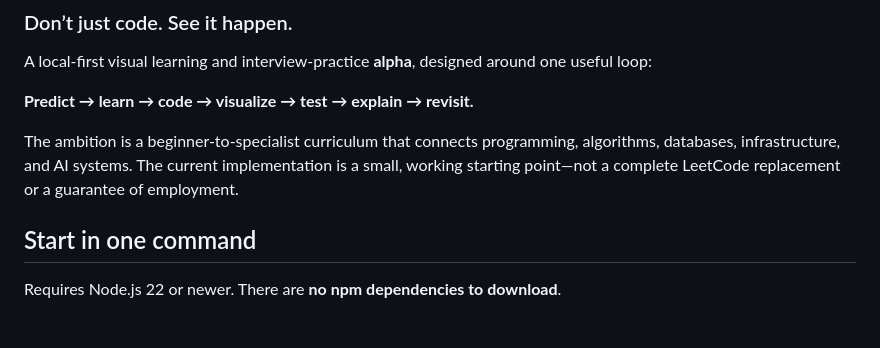
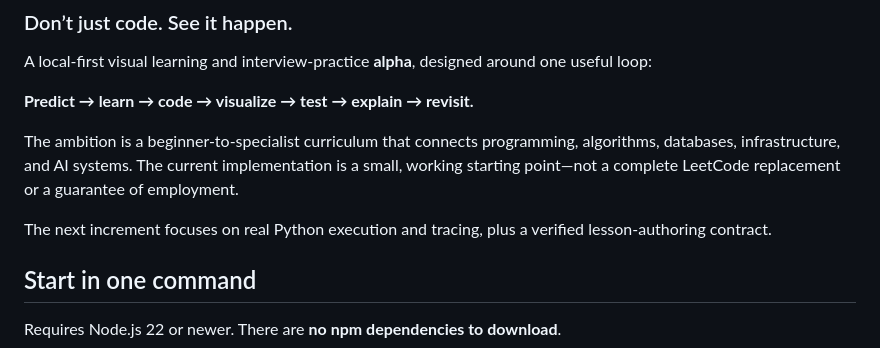
Before and after one commit to Bembaby/tracecraft, a Markdown page: README.md, the part around the change. GitHub-like rendering; blank space fills up the shorter version.

Commit message:
Document current project focus

```diff
--- a/README.md
+++ b/README.md
@@ -6,6 +6,8 @@ A local-first visual learning and interview-practice **alpha**, designed around
 **Predict → learn → code → visualize → test → explain → revisit.**
 
 The ambition is a beginner-to-specialist curriculum that connects programming, algorithms, databases, infrastructure, and AI systems. The current implementation is a small, working starting point—not a complete LeetCode replacement or a guarantee of employment.
+
+The next increment focuses on real Python execution and tracing, plus a verified lesson-authoring contract.
 
 ## Start in one command
 
```
